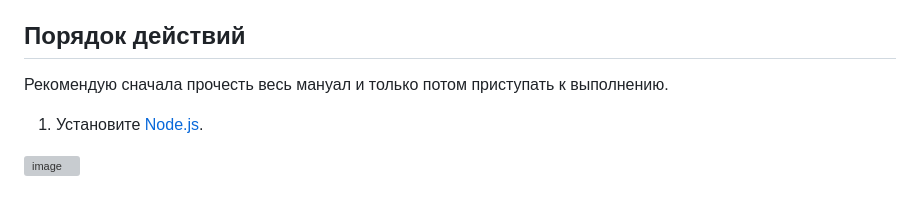
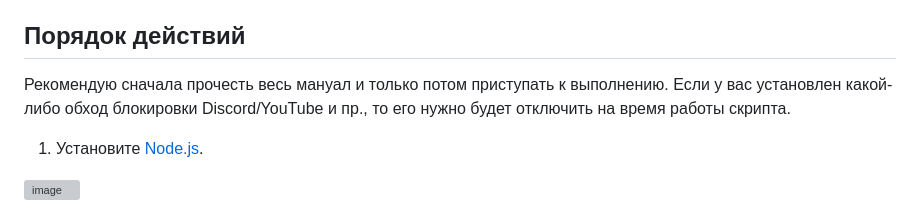
Before and after one commit to mikhailsdv/vk-remove-comments, a Markdown page: README.md, the part around the change. Drawn GitHub-style; grey boxes are pictures that could not be loaded.

```diff
--- a/README.md
+++ b/README.md
@@ -12,7 +12,7 @@
 
 ## Порядок действий
 
-Рекомендую сначала прочесть весь мануал и только потом приступать к выполнению.
+Рекомендую сначала прочесть весь мануал и только потом приступать к выполнению. Если у вас установлен какой-либо обход блокировки Discord/YouTube и пр., то его нужно будет отключить на время работы скрипта.
 
 1. Установите [Node.js](https://nodejs.org/en/download/).
 
```
